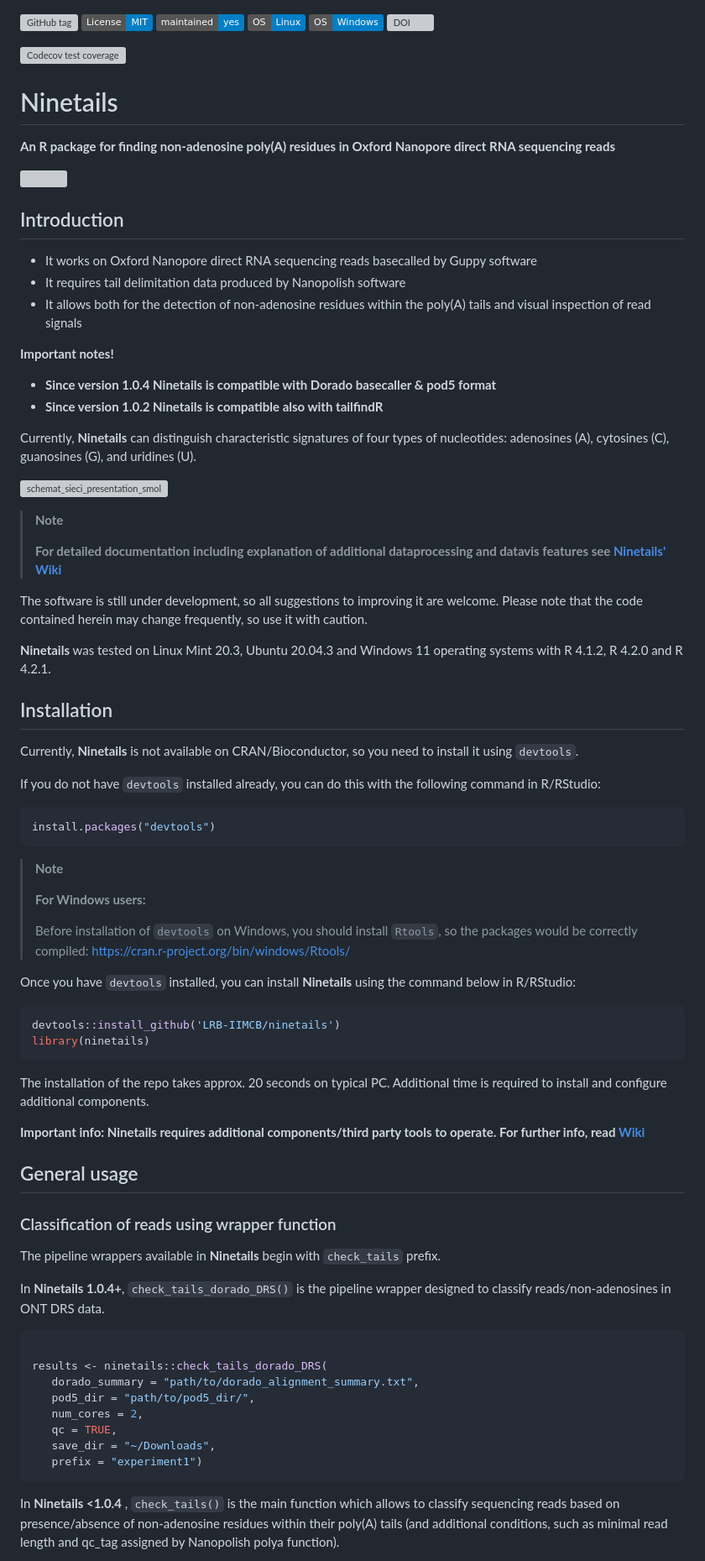
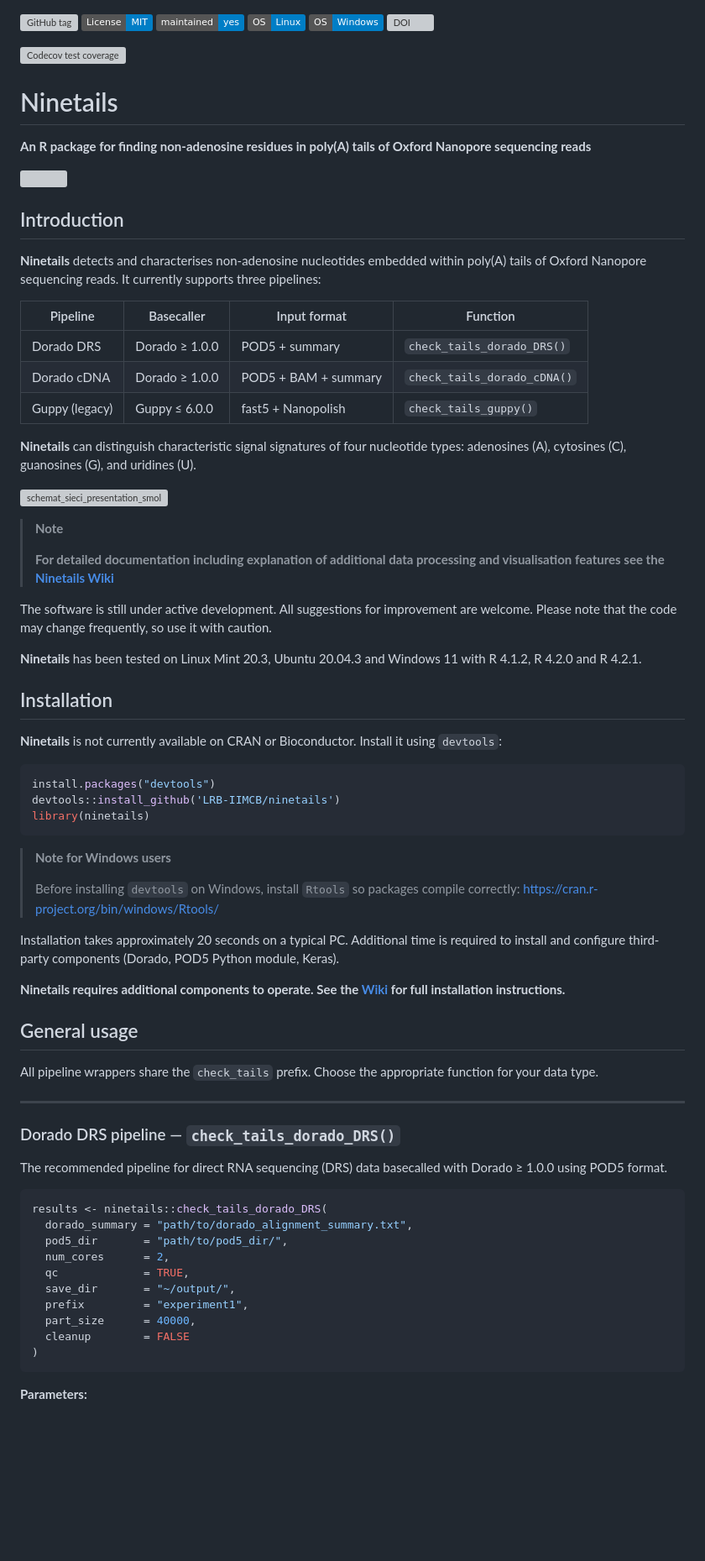
Before and after one commit to LRB-IIMCB/ninetails, a Markdown page: README.md, the part around one of its changes. Shown at 84% size. Drawn GitHub-style; badges without logos; blank space fills up the shorter version; grey boxes are pictures that could not be loaded.

````diff
--- a/README.md
+++ b/README.md
@@ -10,94 +10,76 @@
 <!-- badges: end -->
 
 
-
 # Ninetails
 
-**An R package for finding non-adenosine poly(A) residues in Oxford Nanopore direct RNA sequencing reads**
+**An R package for finding non-adenosine residues in poly(A) tails of Oxford Nanopore sequencing reads**
 
 <img src="https://user-images.githubusercontent.com/68285258/168554098-a5a5dee9-2c8f-4351-86b4-e6420a5b8ced.png" align="right" width="200" height="220"/>
 
 ## Introduction
 
--   It works on Oxford Nanopore direct RNA sequencing reads basecalled by Guppy software
--   It requires tail delimitation data produced by Nanopolish software
--   It allows both for the detection of non-adenosine residues within the poly(A) tails and visual inspection of read signals
+**Ninetails** detects and characterises non-adenosine nucleotides embedded within poly(A) tails of Oxford Nanopore sequencing reads. It currently supports three pipelines:
 
-**Important notes!**
+| Pipeline | Basecaller | Input format | Function |
+|---|---|---|---|
+| Dorado DRS | Dorado ≥ 1.0.0 | POD5 + summary | `check_tails_dorado_DRS()` |
+| Dorado cDNA | Dorado ≥ 1.0.0 | POD5 + BAM + summary | `check_tails_dorado_cDNA()` |
+| Guppy (legacy) | Guppy ≤ 6.0.0 | fast5 + Nanopolish | `check_tails_guppy()` |
 
--   **Since version 1.0.4 Ninetails is compatible with Dorado basecaller & pod5 format**
--   **Since version 1.0.2 Ninetails is compatible also with tailfindR**
-
-
-Currently, **Ninetails** can distinguish characteristic signatures of four types of nucleotides: adenosines (A), cytosines (C), guanosines (G), and uridines (U).
-<div>
-
+**Ninetails** can distinguish characteristic signal signatures of four nucleotide types: adenosines (A), cytosines (C), guanosines (G), and uridines (U).
 
 ![schemat_sieci_presentation_smol](https://github.com/LRB-IIMCB/ninetails/assets/68285258/5e110a7a-b00f-4e64-903f-1e5c11db6172)
 
-
 > **Note**
 >
-> **For detailed documentation including explanation of additional dataprocessing and datavis features see <a href="https://github.com/LRB-IIMCB/ninetails/wiki">Ninetails' Wiki</a>**
->
-</div>
+> **For detailed documentation including explanation of additional data processing and visualisation features see the [Ninetails Wiki](https://github.com/LRB-IIMCB/ninetails/wiki)**
 
+The software is still under active development. All suggestions for improvement are welcome. Please note that the code may change frequently, so use it with caution.
 
-The software is still under development, so all suggestions to improving it are welcome. Please note that the code contained herein may change frequently, so use it with caution.
-
-**Ninetails** was tested on Linux Mint 20.3, Ubuntu 20.04.3 and Windows 11 operating systems with R 4.1.2, R 4.2.0 and R 4.2.1.
+**Ninetails** has been tested on Linux Mint 20.3, Ubuntu 20.04.3 and Windows 11 with R 4.1.2, R 4.2.0 and R 4.2.1.
 
 
 ## Installation
 
-Currently, **Ninetails** is not available on CRAN/Bioconductor, so you need to install it using `devtools`.
+**Ninetails** is not currently available on CRAN or Bioconductor. Install it using `devtools`:
 
-If you do not have `devtools` installed already, you can do this with the following command in R/RStudio:
-
-``` r
+```r
 install.packages("devtools")
-```
-
-<div>
-
-> **Note**
->
-> **For Windows users:**
->
-> Before installation of `devtools` on Windows, you should install `Rtools`, so the packages would be correctly compiled: <https://cran.r-project.org/bin/windows/Rtools/>
-
-</div>
-
-Once you have `devtools` installed, you can install **Ninetails** using the command below in R/RStudio:
-
-``` r
 devtools::install_github('LRB-IIMCB/ninetails')
 library(ninetails)
 ```
-The installation of the repo takes approx. 20 seconds on typical PC. Additional time is required to install and configure additional components.
 
+> **Note for Windows users**
+>
+> Before installing `devtools` on Windows, install `Rtools` so packages compile correctly: <https://cran.r-project.org/bin/windows/Rtools/>
 
-**Important info: Ninetails requires additional components/third party tools to operate.**
-**For further info, read [Wiki](https://github.com/LRB-IIMCB/ninetails/wiki)**
+Installation takes approximately 20 seconds on a typical PC. Additional time is required to install and configure third-party components (Dorado, POD5 Python module, Keras).
+
+**Ninetails requires additional components to operate. See the [Wiki](https://github.com/LRB-IIMCB/ninetails/wiki) for full installation instructions.**
 
 
 ## General usage
 
-### Classification of reads using wrapper function
+All pipeline wrappers share the `check_tails` prefix. Choose the appropriate function for your data type.
 
-The pipeline wrappers available in **Ninetails** begin with `check_tails` prefix.
+---
 
-In **Ninetails 1.0.4+**, `check_tails_dorado_DRS()` is the pipeline wrapper designed to classify reads/non-adenosines in ONT DRS data.
-``` r
+### Dorado DRS pipeline — `check_tails_dorado_DRS()`
 
+The recommended pipeline for direct RNA sequencing (DRS) data basecalled with Dorado ≥ 1.0.0 using POD5 format.
+
+```r
 results <- ninetails::check_tails_dorado_DRS(
-   dorado_summary = "path/to/dorado_alignment_summary.txt",
-   pod5_dir = "path/to/pod5_dir/",
-   num_cores = 2,
-   qc = TRUE,
-   save_dir = "~/Downloads",
-   prefix = "experiment1")
+  dorado_summary = "path/to/dorado_alignment_summary.txt",
+  pod5_dir       = "path/to/pod5_dir/",
+  num_cores      = 2,
+  qc             = TRUE,
+  save_dir       = "~/output/",
+  prefix         = "experiment1",
+  part_size      = 40000,
+  cleanup        = FALSE
+)
 ```
 
-In **Ninetails <1.0.4** , `check_tails()` is the main function which allows to classify sequencing reads based on presence/absence of non-adenosine residues within their poly(A) tails (and additional conditions, such as minimal read length and qc_tag assigned by Nanopolish polya function).
+**Parameters:**
 
````
Also changed, not shown: other parts of README.md (+122 -86 lines).
